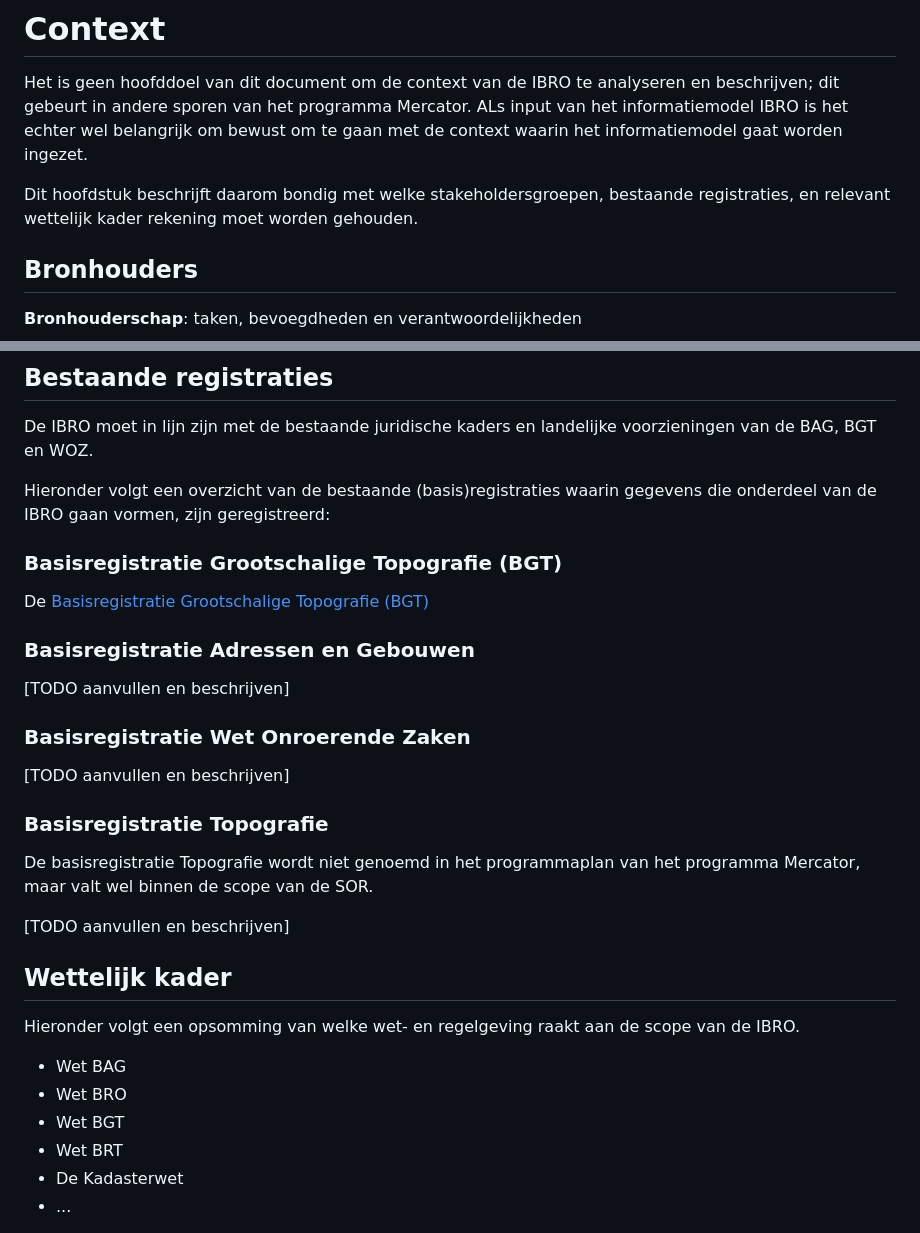
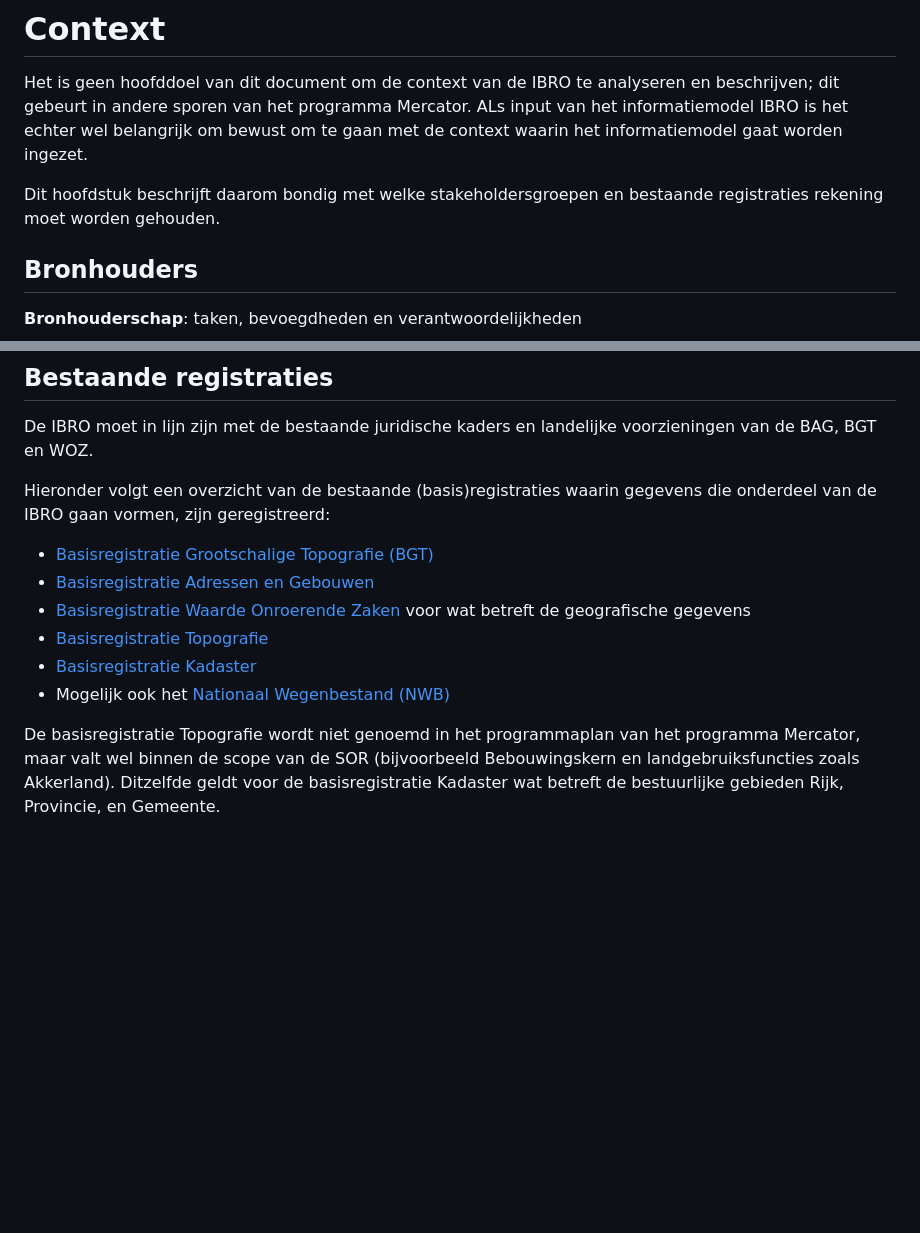
Before and after one commit to Geonovum/ibro-scope, a Markdown page: ch02.md, 2 parts joined by grey strips. Rendered like a GitHub page; blank space fills up the shorter version.

Commit message:
input programmaplan verwerkt

```diff
--- a/ch02.md
+++ b/ch02.md
@@ -2,7 +2,7 @@
 
 Het is geen hoofddoel van dit document om de context van de IBRO te analyseren en beschrijven; dit gebeurt in andere sporen van het programma Mercator. ALs input van het informatiemodel IBRO is het echter wel belangrijk om bewust om te gaan met de context waarin het informatiemodel gaat worden ingezet.
 
-Dit  hoofdstuk beschrijft daarom bondig met welke stakeholdersgroepen, bestaande registraties, en relevant wettelijk kader rekening moet worden gehouden.
+Dit  hoofdstuk beschrijft daarom bondig met welke stakeholdersgroepen en bestaande registraties rekening moet worden gehouden.
 
 ## Bronhouders
 
@@ -47,34 +47,12 @@ van de BAG, BGT en WOZ.
 
 Hieronder volgt een overzicht van de bestaande (basis)registraties waarin
 gegevens die onderdeel van de IBRO gaan vormen, zijn geregistreerd:
+- [Basisregistratie Grootschalige Topografie
+(BGT)](https://www.geobasisregistraties.nl/basisregistraties/grootschalige-topografie)
+- [Basisregistratie Adressen en Gebouwen](https://www.geobasisregistraties.nl/basisregistraties/adressen-en-gebouwen)
+- [Basisregistratie Waarde Onroerende Zaken](https://www.geobasisregistraties.nl/basisregistraties/woz) voor wat betreft de geografische gegevens
+- [Basisregistratie Topografie](https://www.geobasisregistraties.nl/basisregistraties/topografie)
+- [Basisregistratie Kadaster](https://www.geobasisregistraties.nl/basisregistraties/kadaster)
+- Mogelijk ook het [Nationaal Wegenbestand (NWB)](https://www.nationaalwegenbestand.nl/)
 
-### Basisregistratie Grootschalige Topografie (BGT)
-
-De [Basisregistratie Grootschalige Topografie
-(BGT)](https://www.geobasisregistraties.nl/basisregistraties/grootschalige-topografie)
-
-
-### Basisregistratie Adressen en Gebouwen
-
-[TODO aanvullen en beschrijven]
-
-### Basisregistratie Wet Onroerende Zaken
-
-[TODO aanvullen en beschrijven]
-
-### Basisregistratie Topografie
-
-De basisregistratie Topografie wordt niet genoemd in het programmaplan van het programma Mercator, maar valt wel binnen de scope van de SOR.
-
-[TODO aanvullen en beschrijven]
-
-## Wettelijk kader
-
-Hieronder volgt een opsomming van welke wet- en regelgeving raakt aan de scope van de IBRO.
-
-- Wet BAG
-- Wet BRO
-- Wet BGT
-- Wet BRT
-- De Kadasterwet
-- ...
+<aside class="note">De basisregistratie Topografie wordt niet genoemd in het programmaplan van het programma Mercator, maar valt wel binnen de scope van de SOR (bijvoorbeeld Bebouwingskern en landgebruiksfuncties zoals Akkerland). Ditzelfde geldt voor de basisregistratie Kadaster wat betreft de bestuurlijke gebieden Rijk, Provincie, en Gemeente. </aside>
```
